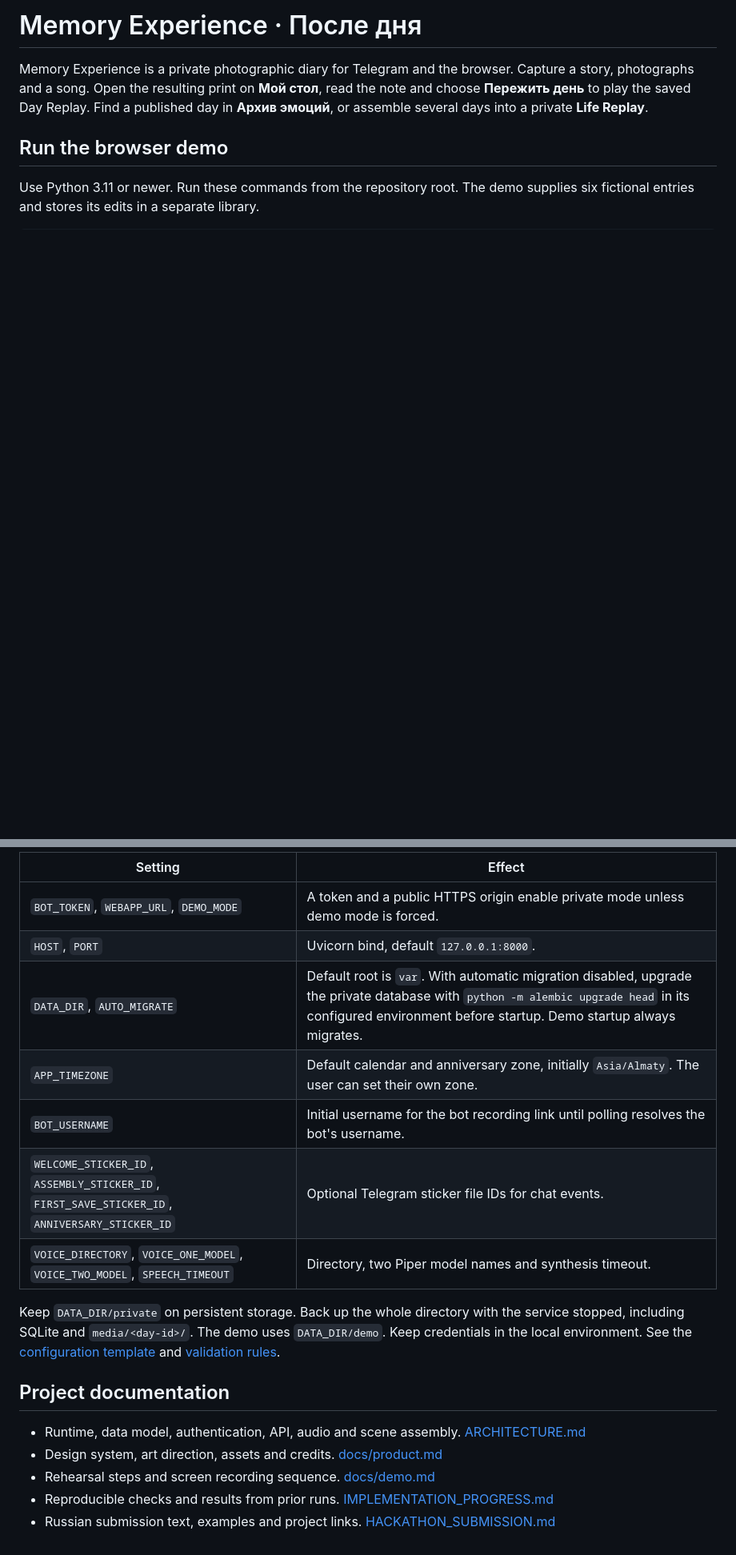
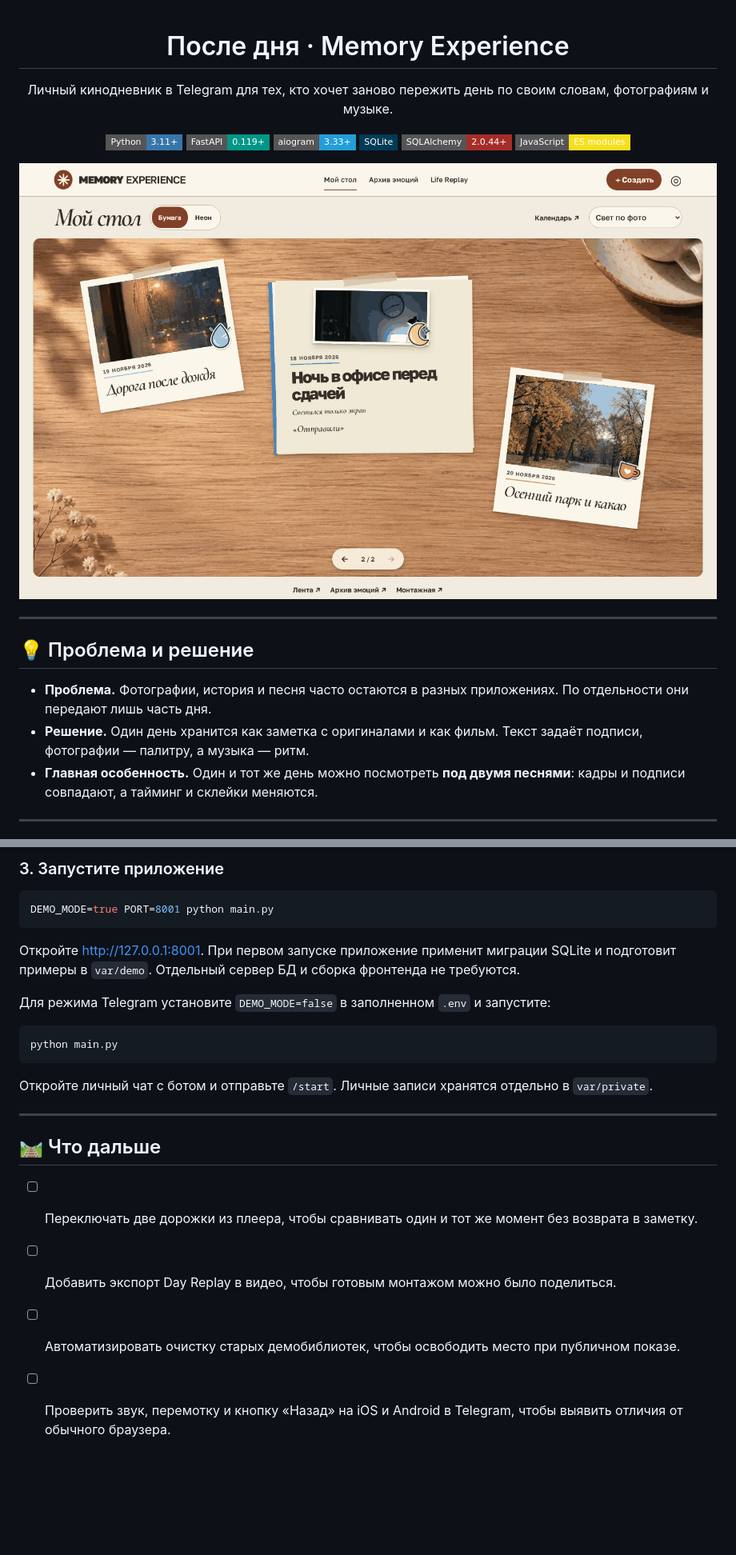
Before and after one commit to fairshape/AfterTheDay, a Markdown page: README.md, 2 parts joined by grey strips. Shown at 80% size. Rendered like a GitHub page; pictures changed too: docs/images/hero.png (added); badges without logos; blank space fills up the shorter version.

````diff
--- a/README.md
+++ b/README.md
@@ -1,9 +1,27 @@
-# Memory Experience · После дня
+<div align="center">
 
-Memory Experience is a private photographic diary for Telegram and the browser. Capture a story, photographs and a song. Open the resulting print on **Мой стол**, read the note and choose **Пережить день** to play the saved Day Replay. Find a published day in **Архив эмоций**, or assemble several days into a private **Life Replay**.
+# После дня · Memory Experience
 
-## Run the browser demo
+Личный кинодневник в Telegram для тех, кто хочет заново пережить день по своим словам, фотографиям и музыке.
 
-Use Python 3.11 or newer. Run these commands from the repository root. The demo supplies six fictional entries and stores its edits in a separate library.
+![Python](https://img.shields.io/badge/Python-3.11%2B-3776AB?style=flat-square&logo=python&logoColor=white)
+![FastAPI](https://img.shields.io/badge/FastAPI-0.119%2B-009688?style=flat-square&logo=fastapi&logoColor=white)
+![aiogram](https://img.shields.io/badge/aiogram-3.33%2B-229ED9?style=flat-square&logo=telegram&logoColor=white)
+![SQLite](https://img.shields.io/badge/SQLite-003B57?style=flat-square&logo=sqlite&logoColor=white)
+![SQLAlchemy](https://img.shields.io/badge/SQLAlchemy-2.0.44%2B-A52D28?style=flat-square&logo=sqlalchemy&logoColor=white)
+![JavaScript](https://img.shields.io/badge/JavaScript-ES_modules-F7DF1E?style=flat-square&logo=javascript&logoColor=black)
 
-```sh
+</div>
+
+<img src="docs/images/hero.png" alt="Главный экран После дня" width="100%">
+
+---
+
+## 💡 Проблема и решение
+
+- **Проблема.** Фотографии, история и песня часто остаются в разных приложениях. По отдельности они передают лишь часть дня.
+- **Решение.** Один день хранится как заметка с оригиналами и как фильм. Текст задаёт подписи, фотографии — палитру, а музыка — ритм.
+- **Главная особенность.** Один и тот же день можно посмотреть **под двумя песнями**: кадры и подписи совпадают, а тайминг и склейки меняются.
+
+---
+
@@ -59,20 +100,25 @@ To compare two tracks on any saved entry, use **Добавить вторую п
 
-| Setting | Effect |
-| --- | --- |
-| `BOT_TOKEN`, `WEBAPP_URL`, `DEMO_MODE` | A token and a public HTTPS origin enable private mode unless demo mode is forced. |
-| `HOST`, `PORT` | Uvicorn bind, default `127.0.0.1:8000`. |
-| `DATA_DIR`, `AUTO_MIGRATE` | Default root is `var`. With automatic migration disabled, upgrade the private database with `python -m alembic upgrade head` in its configured environment before startup. Demo startup always migrates. |
-| `APP_TIMEZONE` | Default calendar and anniversary zone, initially `Asia/Almaty`. The user can set their own zone. |
-| `BOT_USERNAME` | Initial username for the bot recording link until polling resolves the bot's username. |
-| `WELCOME_STICKER_ID`, `ASSEMBLY_STICKER_ID`, `FIRST_SAVE_STICKER_ID`, `ANNIVERSARY_STICKER_ID` | Optional Telegram sticker file IDs for chat events. |
-| `VOICE_DIRECTORY`, `VOICE_ONE_MODEL`, `VOICE_TWO_MODEL`, `SPEECH_TIMEOUT` | Directory, two Piper model names and synthesis timeout. |
+### 3. Запустите приложение
 
-Keep `DATA_DIR/private` on persistent storage. Back up the whole directory with the service stopped, including SQLite and `media/<day-id>/`. The demo uses `DATA_DIR/demo`. Keep credentials in the local environment. See the [configuration template](.env.example) and [validation rules](config/settings.py).
+```bash
+DEMO_MODE=true PORT=8001 python main.py
+```
 
-## Project documentation
+Откройте [http://127.0.0.1:8001](http://127.0.0.1:8001). При первом запуске приложение применит миграции SQLite и подготовит примеры в `var/demo`. Отдельный сервер БД и сборка фронтенда не требуются.
 
-- Runtime, data model, authentication, API, audio and scene assembly. [ARCHITECTURE.md](ARCHITECTURE.md)
-- Design system, art direction, assets and credits. [docs/product.md](docs/product.md)
-- Rehearsal steps and screen recording sequence. [docs/demo.md](docs/demo.md)
-- Reproducible checks and results from prior runs. [IMPLEMENTATION_PROGRESS.md](IMPLEMENTATION_PROGRESS.md)
-- Russian submission text, examples and project links. [HACKATHON_SUBMISSION.md](HACKATHON_SUBMISSION.md)
+Для режима Telegram установите `DEMO_MODE=false` в заполненном `.env` и запустите:
+
+```bash
+python main.py
+```
+
+Откройте личный чат с ботом и отправьте `/start`. Личные записи хранятся отдельно в `var/private`.
+
+---
+
+## 🛤️ Что дальше
+
+- [ ] Переключать две дорожки из плеера, чтобы сравнивать один и тот же момент без возврата в заметку.
+- [ ] Добавить экспорт Day Replay в видео, чтобы готовым монтажом можно было поделиться.
+- [ ] Автоматизировать очистку старых демобиблиотек, чтобы освободить место при публичном показе.
+- [ ] Проверить звук, перемотку и кнопку «Назад» на iOS и Android в Telegram, чтобы выявить отличия от обычного браузера.
````
Also changed, not shown: other parts of README.md (+63 -40 lines), HACKATHON_SUBMISSION.md (deleted, +0 -76 lines), docs/demo.md (deleted, +0 -31 lines), docs/images/feature-1.png (added), docs/images/feature-2.png (added), docs/images/mobile.png (added).
